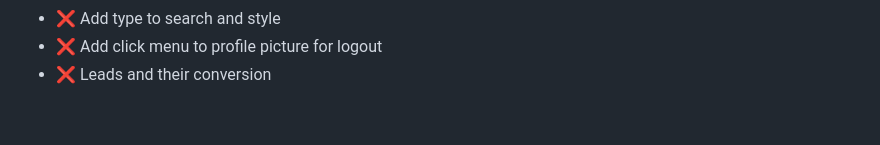
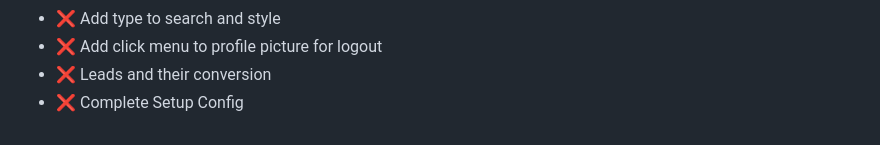
Before and after one commit to kenjibailly/mindglowing_finance, a Markdown page: readme.md, the part around the change. GitHub-like rendering.

Commit message:
Add complete setup config todo

```diff
--- a/readme.md
+++ b/readme.md
@@ -363,3 +363,4 @@ Tracks your time, create a name and start tracking your time
 - ❌ Add type to search and style
 - ❌ Add click menu to profile picture for logout
 - ❌ Leads and their conversion
+- ❌ Complete Setup Config
```
